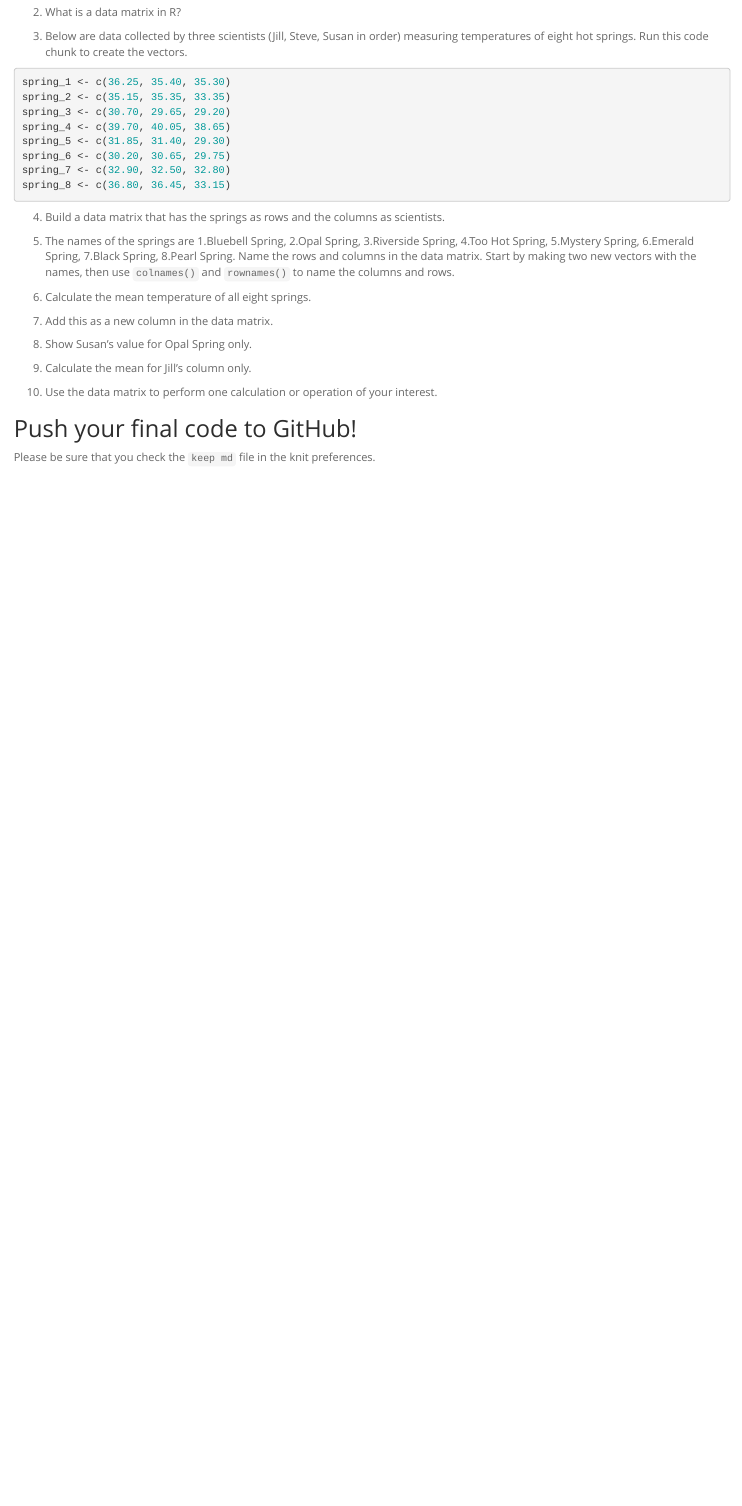
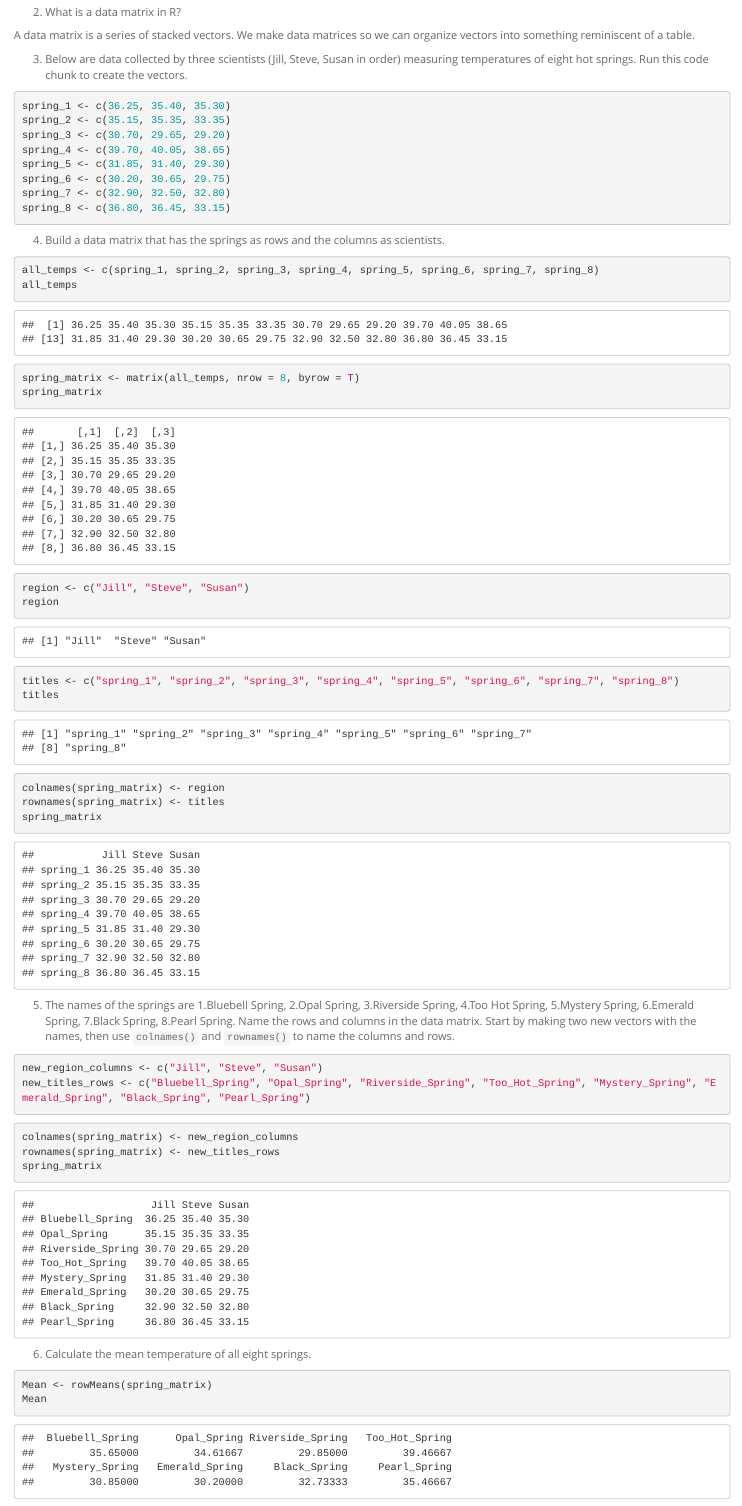
Before and after one commit to jambajuicey/BIS15W2022_jtrundle, an R Markdown document (lab2/lab2_hw.Rmd): the page in a window 1100 px wide, from 310 px down before the commit and from 340 px down after it, so that both start at the same text. Rendered offline with R 4.5, knitr and Pandoc, with nearby package versions.

Commit message:
Lab 2 HW

````diff
--- a/lab2/lab2_hw.Rmd
+++ b/lab2/lab2_hw.Rmd
@@ -19,3 +22,4 @@ Make sure to use the formatting conventions of RMarkdown to make your report nea
+A data matrix is a series of stacked vectors. We make data matrices so we can organize vectors into something reminiscent of a table.
 
 3. Below are data collected by three scientists (Jill, Steve, Susan in order) measuring temperatures of eight hot springs. Run this code chunk to create the vectors.
 ```{r}
@@ -31,7 +35,46 @@ spring_8 <- c(36.80, 36.45, 33.15)
 
 4. Build a data matrix that has the springs as rows and the columns as scientists.
 
+```{r}
+all_temps <- c(spring_1, spring_2, spring_3, spring_4, spring_5, spring_6, spring_7, spring_8)
+all_temps
+```
+
+```{r}
+spring_matrix <- matrix(all_temps, nrow = 8, byrow = T)
+spring_matrix
+```
+
+```{r}
+region <- c("Jill", "Steve", "Susan")
+region
+```
+
+```{r}
+titles <- c("spring_1", "spring_2", "spring_3", "spring_4", "spring_5", "spring_6", "spring_7", "spring_8")
+titles
+```
+
+```{r}
+colnames(spring_matrix) <- region
+rownames(spring_matrix) <- titles
+spring_matrix
+```
+
 5. The names of the springs are 1.Bluebell Spring, 2.Opal Spring, 3.Riverside Spring, 4.Too Hot Spring, 5.Mystery Spring, 6.Emerald Spring, 7.Black Spring, 8.Pearl Spring. Name the rows and columns in the data matrix. Start by making two new vectors with the names, then use `colnames()` and `rownames()` to name the columns and rows.
+
+```{r}
+new_region_columns <- c("Jill", "Steve", "Susan")
+new_titles_rows <- c("Bluebell_Spring", "Opal_Spring", "Riverside_Spring", "Too_Hot_Spring", "Mystery_Spring", "Emerald_Spring", "Black_Spring", "Pearl_Spring")
+```
+```{r}
+colnames(spring_matrix) <- new_region_columns
+rownames(spring_matrix) <- new_titles_rows
+spring_matrix
+```
 
 6. Calculate the mean temperature of all eight springs.
 
+```{r}
+Mean <- rowMeans(spring_matrix)
+Mean
````
Also changed, not shown: lab1/lab1_hw.md, lab2/lab2_hw.html (added), lab2/lab2_hw.Rmd (35 more changed lines), 1 other file.
